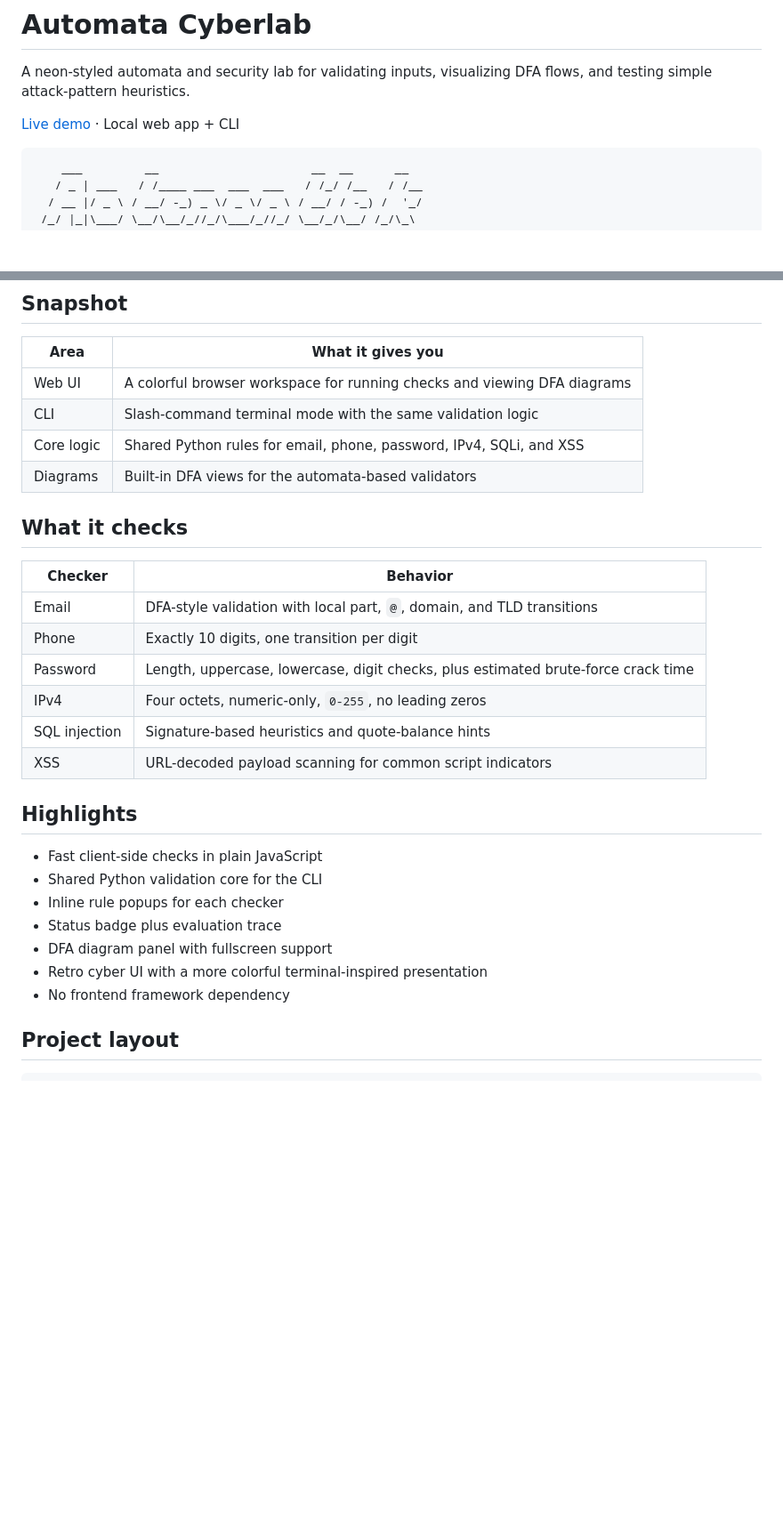
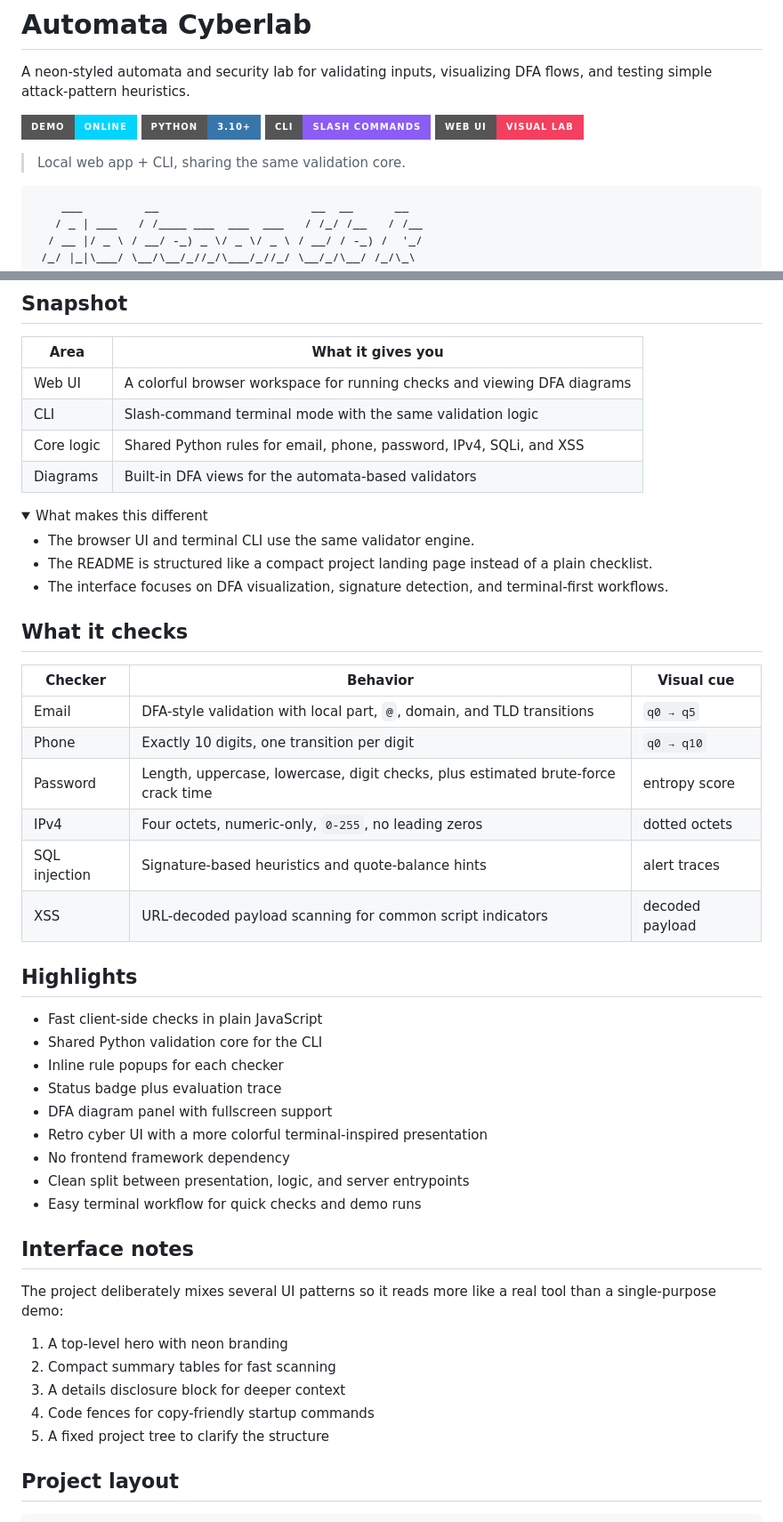
Before and after one commit to humaidhahm/automata-cyberlab, a Markdown page: README.md, 2 parts joined by grey strips. Shown at 89% size. Rendered like a GitHub page; folded sections open; badges without logos; blank space fills up the shorter version.

Commit message:
Polish README with badges and structure

````diff
--- a/README.md
+++ b/README.md
@@ -2,7 +2,12 @@
 
 A neon-styled automata and security lab for validating inputs, visualizing DFA flows, and testing simple attack-pattern heuristics.
 
-[Live demo](https://cyberseclab-vit.vercel.app) · Local web app + CLI
+[![Live Demo](https://img.shields.io/badge/demo-online-00d4ff?style=for-the-badge&logo=vercel&logoColor=white)](https://cyberseclab-vit.vercel.app)
+[![Python](https://img.shields.io/badge/python-3.10%2B-3776ab?style=for-the-badge&logo=python&logoColor=white)](https://www.python.org/)
+[![CLI](https://img.shields.io/badge/CLI-slash%20commands-8b5cf6?style=for-the-badge&logo=windowsterminal&logoColor=white)](#cli)
+[![Web UI](https://img.shields.io/badge/web%20ui-visual%20lab-f43f5e?style=for-the-badge&logo=googlechrome&logoColor=white)](#web-app)
+
+> Local web app + CLI, sharing the same validation core.
 
 ```text
     ___         __                      __  __      __
@@ -22,16 +27,25 @@ A neon-styled automata and security lab for validating inputs, visualizing DFA f
 | Core logic | Shared Python rules for email, phone, password, IPv4, SQLi, and XSS |
 | Diagrams | Built-in DFA views for the automata-based validators |
 
+<details>
+<summary>What makes this different</summary>
+
+- The browser UI and terminal CLI use the same validator engine.
+- The README is structured like a compact project landing page instead of a plain checklist.
+- The interface focuses on DFA visualization, signature detection, and terminal-first workflows.
+
+</details>
+
 ## What it checks
 
-| Checker | Behavior |
-| --- | --- |
-| Email | DFA-style validation with local part, `@`, domain, and TLD transitions |
-| Phone | Exactly 10 digits, one transition per digit |
-| Password | Length, uppercase, lowercase, digit checks, plus estimated brute-force crack time |
-| IPv4 | Four octets, numeric-only, `0-255`, no leading zeros |
-| SQL injection | Signature-based heuristics and quote-balance hints |
-| XSS | URL-decoded payload scanning for common script indicators |
+| Checker | Behavior | Visual cue |
+| --- | --- | --- |
+| Email | DFA-style validation with local part, `@`, domain, and TLD transitions | `q0 → q5` |
+| Phone | Exactly 10 digits, one transition per digit | `q0 → q10` |
+| Password | Length, uppercase, lowercase, digit checks, plus estimated brute-force crack time | entropy score |
+| IPv4 | Four octets, numeric-only, `0-255`, no leading zeros | dotted octets |
+| SQL injection | Signature-based heuristics and quote-balance hints | alert traces |
+| XSS | URL-decoded payload scanning for common script indicators | decoded payload |
 
 ## Highlights
 
@@ -42,6 +56,18 @@ A neon-styled automata and security lab for validating inputs, visualizing DFA f
 - DFA diagram panel with fullscreen support
 - Retro cyber UI with a more colorful terminal-inspired presentation
 - No frontend framework dependency
+- Clean split between presentation, logic, and server entrypoints
+- Easy terminal workflow for quick checks and demo runs
+
+## Interface notes
+
+The project deliberately mixes several UI patterns so it reads more like a real tool than a single-purpose demo:
+
+1. A top-level hero with neon branding
+2. Compact summary tables for fast scanning
+3. A details disclosure block for deeper context
+4. Code fences for copy-friendly startup commands
+5. A fixed project tree to clarify the structure
 
 ## Project layout
 
````
Also changed, not shown: other parts of README.md (+19 -0 lines).
